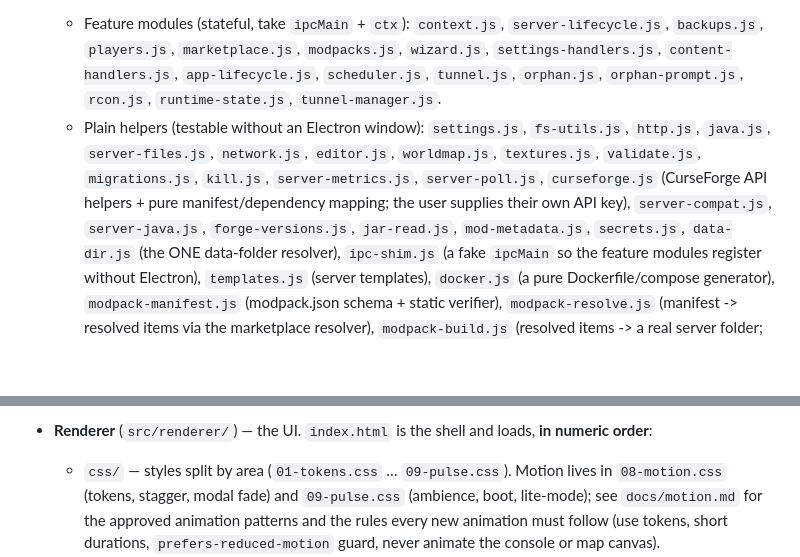
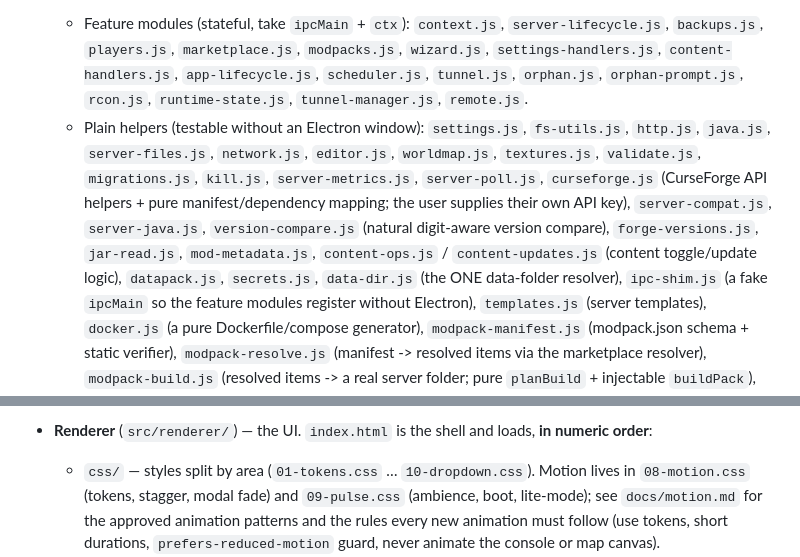
Before and after one commit to Kag4286/ObserverLauncher, a Markdown page: CONTRIBUTING.md, 2 parts joined by grey strips. Rendered like a GitHub page; blank space fills up the shorter version.

```diff
--- a/CONTRIBUTING.md
+++ b/CONTRIBUTING.md
@@ -27,12 +27,14 @@ plus a window-less entry point that reuses the exact same backend:
   - Feature modules (stateful, take `ipcMain` + `ctx`): `context.js`, `server-lifecycle.js`,
     `backups.js`, `players.js`, `marketplace.js`, `modpacks.js`, `wizard.js`, `settings-handlers.js`,
     `content-handlers.js`, `app-lifecycle.js`, `scheduler.js`, `tunnel.js`, `orphan.js`,
-    `orphan-prompt.js`, `rcon.js`, `runtime-state.js`, `tunnel-manager.js`.
+    `orphan-prompt.js`, `rcon.js`, `runtime-state.js`, `tunnel-manager.js`, `remote.js`.
   - Plain helpers (testable without an Electron window): `settings.js`, `fs-utils.js`, `http.js`,
     `java.js`, `server-files.js`, `network.js`, `editor.js`, `worldmap.js`, `textures.js`,
     `validate.js`, `migrations.js`, `kill.js`, `server-metrics.js`, `server-poll.js`, `curseforge.js`
     (CurseForge API helpers + pure manifest/dependency mapping; the user supplies their own API key),
-    `server-compat.js`, `server-java.js`, `forge-versions.js`, `jar-read.js`, `mod-metadata.js`,
+    `server-compat.js`, `server-java.js`, `version-compare.js` (natural digit-aware version compare),
+    `forge-versions.js`, `jar-read.js`, `mod-metadata.js`, `content-ops.js` / `content-updates.js`
+    (content toggle/update logic), `datapack.js`,
     `secrets.js`, `data-dir.js` (the ONE data-folder resolver), `ipc-shim.js` (a fake `ipcMain` so the
     feature modules register without Electron), `templates.js` (server templates), `docker.js` (a pure
     Dockerfile/compose generator), `modpack-manifest.js` (modpack.json schema + static verifier),
@@ -64,7 +66,7 @@ plus a window-less entry point that reuses the exact same backend:
   so the renderer never touches Node APIs directly.
 
 - **Renderer** (`src/renderer/`) — the UI. `index.html` is the shell and loads, **in numeric order**:
-  - `css/` — styles split by area (`01-tokens.css` … `09-pulse.css`). Motion lives in
+  - `css/` — styles split by area (`01-tokens.css` … `10-dropdown.css`). Motion lives in
     `08-motion.css` (tokens, stagger, modal fade) and `09-pulse.css` (ambience, boot, lite-mode);
     see `docs/motion.md` for the approved animation patterns and the rules every new animation must
     follow (use tokens, short durations, `prefers-reduced-motion` guard, never animate the console
```
Also changed, not shown: README.md (+4 -4 lines).
